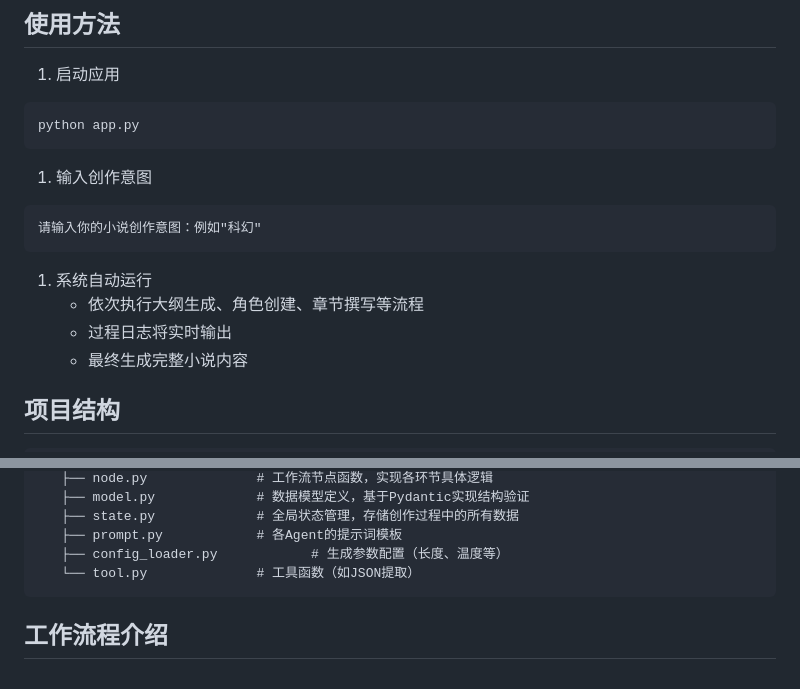
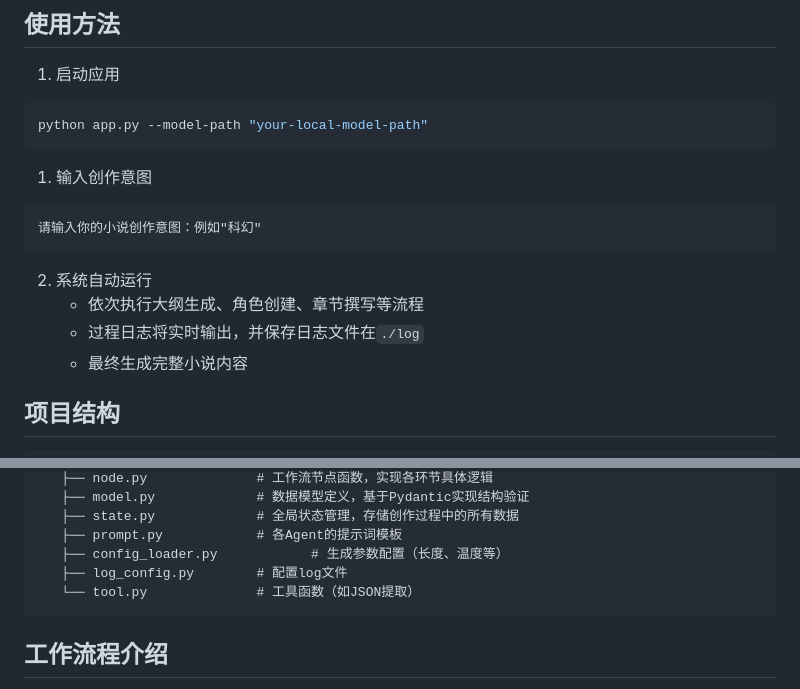
Before and after one commit to bodinggg/LangGraph-based-Novel-by-Agents, a Markdown page: README.md, 2 parts joined by grey strips. Drawn GitHub-style.

````diff
--- a/README.md
+++ b/README.md
@@ -42,7 +42,7 @@ pip install -r requirements.txt
 1. 启动应用
 
 ```bash
-python app.py
+python app.py --model-path "your-local-model-path"
 ```
 
 1. 输入创作意图
@@ -51,9 +51,9 @@ python app.py
 请输入你的小说创作意图：例如"科幻"
 ```
 
-1. 系统自动运行
+2. 系统自动运行
    - 依次执行大纲生成、角色创建、章节撰写等流程
-   - 过程日志将实时输出
+   - 过程日志将实时输出，并保存日志文件在`./log`
    - 最终生成完整小说内容
 
 ## 项目结构
@@ -74,6 +74,7 @@ my_novel/
    ├── state.py             # 全局状态管理，存储创作过程中的所有数据
    ├── prompt.py            # 各Agent的提示词模板
    ├── config_loader.py            # 生成参数配置（长度、温度等）
+   ├── log_config.py        # 配置log文件
    └── tool.py              # 工具函数（如JSON提取）
    ```
 
````
